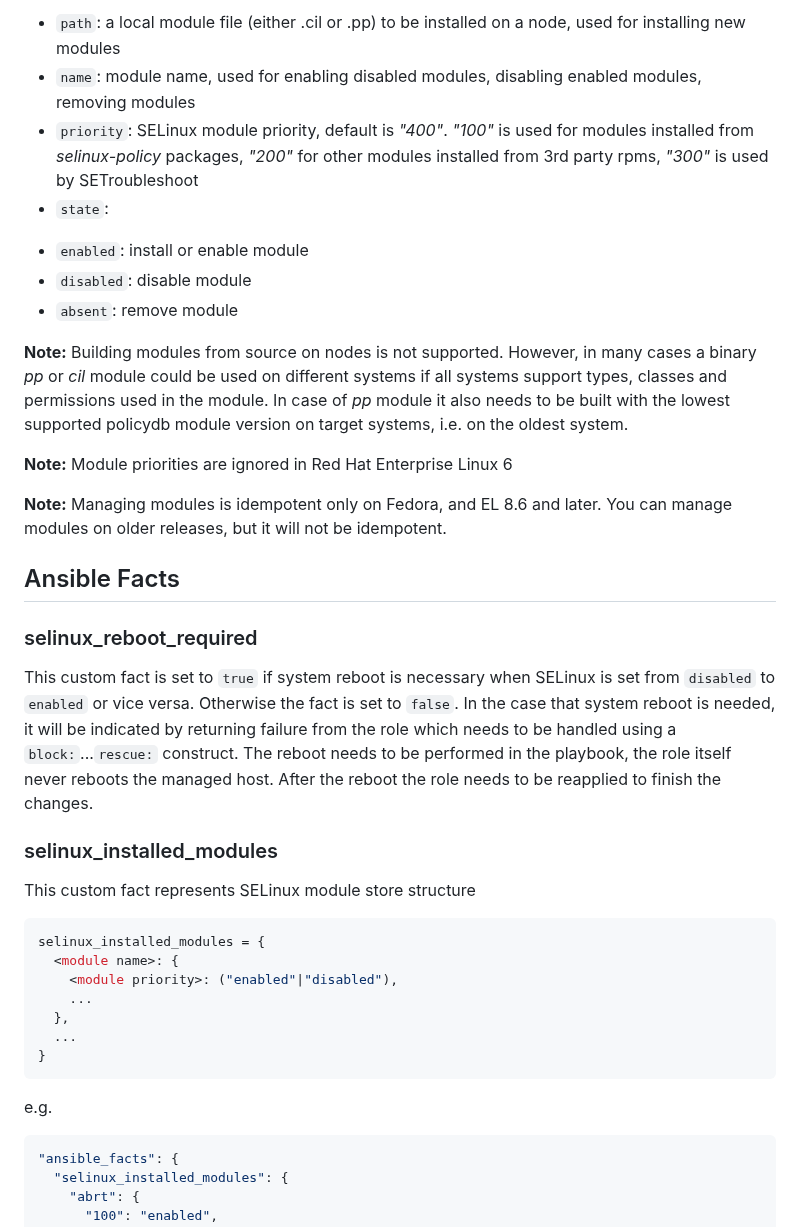
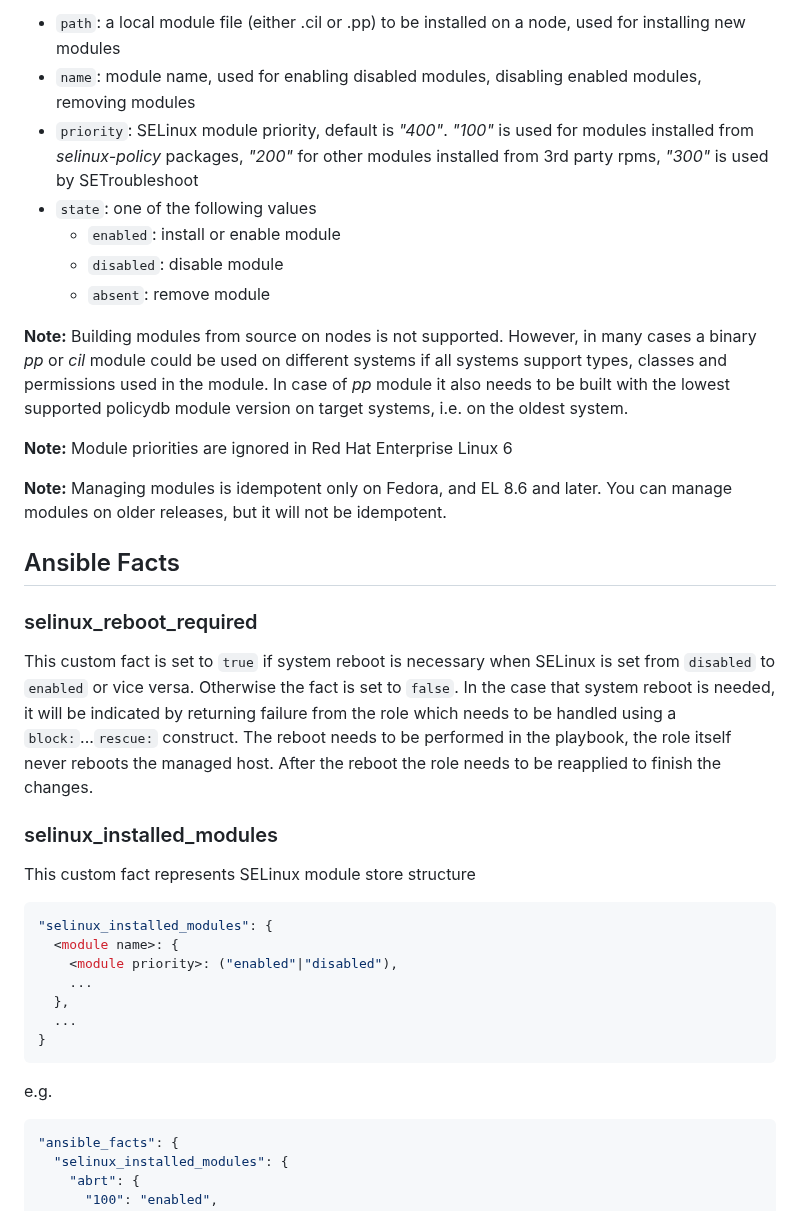
Before and after one commit to linux-system-roles/selinux, a Markdown page: README.md, the part around one of its changes. Rendered like a GitHub page.

````diff
--- a/README.md
+++ b/README.md
@@ -140,35 +155,46 @@ It is possible to maintain SELinux modules using `selinux_modules` variable whic
 ```
 
-  - `path`: a local module file (either .cil or .pp) to be installed on a node, used for installing new modules
-  - `name`: module name, used for enabling disabled modules, disabling enabled modules, removing modules
-  - `priority`: SELinux module priority, default is *"400"*. *"100"* is used for modules installed from *selinux-policy* packages, *"200"* for other modules installed from 3rd party rpms, *"300"* is used by SETroubleshoot
-  - `state`:
-  * `enabled`: install or enable module
-  * `disabled`: disable module
-  * `absent`: remove module
+* `path`: a local module file (either .cil or .pp) to be installed on a node,
+  used for installing new modules
+* `name`: module name, used for enabling disabled modules, disabling enabled
+  modules, removing modules
+* `priority`: SELinux module priority, default is *"400"*. *"100"* is used for
+  modules installed from *selinux-policy* packages, *"200"* for other modules
+  installed from 3rd party rpms, *"300"* is used by SETroubleshoot
+* `state`: one of the following values
+   * `enabled`: install or enable module
+   * `disabled`: disable module
+   * `absent`: remove module
 
 **Note:** Building modules from source on nodes is not supported.
-However, in many cases a binary *pp* or *cil* module could be used on different systems if all systems support
-types, classes and permissions used in the module.
-In case of *pp* module it also needs to be built with the lowest supported policydb module version on target systems,
-i.e. on the oldest system.
+However, in many cases a binary *pp* or *cil* module could be used on different
+systems if all systems support types, classes and permissions used in the
+module. In case of *pp* module it also needs to be built with the lowest
+supported policydb module version on target systems, i.e. on the oldest system.
 
 **Note:** Module priorities are ignored in Red Hat Enterprise Linux 6
 
-**Note:** Managing modules is idempotent only on Fedora, and EL 8.6 and later. You can manage modules on older releases, but it will not be idempotent.
+**Note:** Managing modules is idempotent only on Fedora, and EL 8.6 and later.
+You can manage modules on older releases, but it will not be idempotent.
 
 ## Ansible Facts
 
-### selinux\_reboot\_required
+### selinux_reboot_required
 
-This custom fact is set to `true` if system reboot is necessary when SELinux is set from `disabled` to `enabled` or vice versa.  Otherwise the fact is set to `false`.  In the case that system reboot is needed, it will be indicated by returning failure from the role which needs to be handled using a `block:`...`rescue:` construct. The reboot needs to be performed in the playbook, the role itself never reboots the managed host. After the reboot the role needs to be reapplied to finish the changes.
+This custom fact is set to `true` if system reboot is necessary when SELinux is
+set from `disabled` to `enabled` or vice versa.  Otherwise the fact is set to
+`false`.  In the case that system reboot is needed, it will be indicated by
+returning failure from the role which needs to be handled using a
+`block:`...`rescue:` construct. The reboot needs to be performed in the
+playbook, the role itself never reboots the managed host. After the reboot the
+role needs to be reapplied to finish the changes.
 
-### selinux\_installed\_modules
+### selinux_installed_modules
 
 This custom fact represents SELinux module store structure
 
-``` json
-selinux_installed_modules = {
+```json
+"selinux_installed_modules": {
   <module name>: {
     <module priority>: ("enabled"|"disabled"),
     ...
@@ -179,7 +205,7 @@ selinux_installed_modules = {
 
 e.g.
 
-``` json
+```json
 "ansible_facts": {
   "selinux_installed_modules": {
     "abrt": {
````
Also changed, not shown: other parts of README.md (+87 -66 lines).
